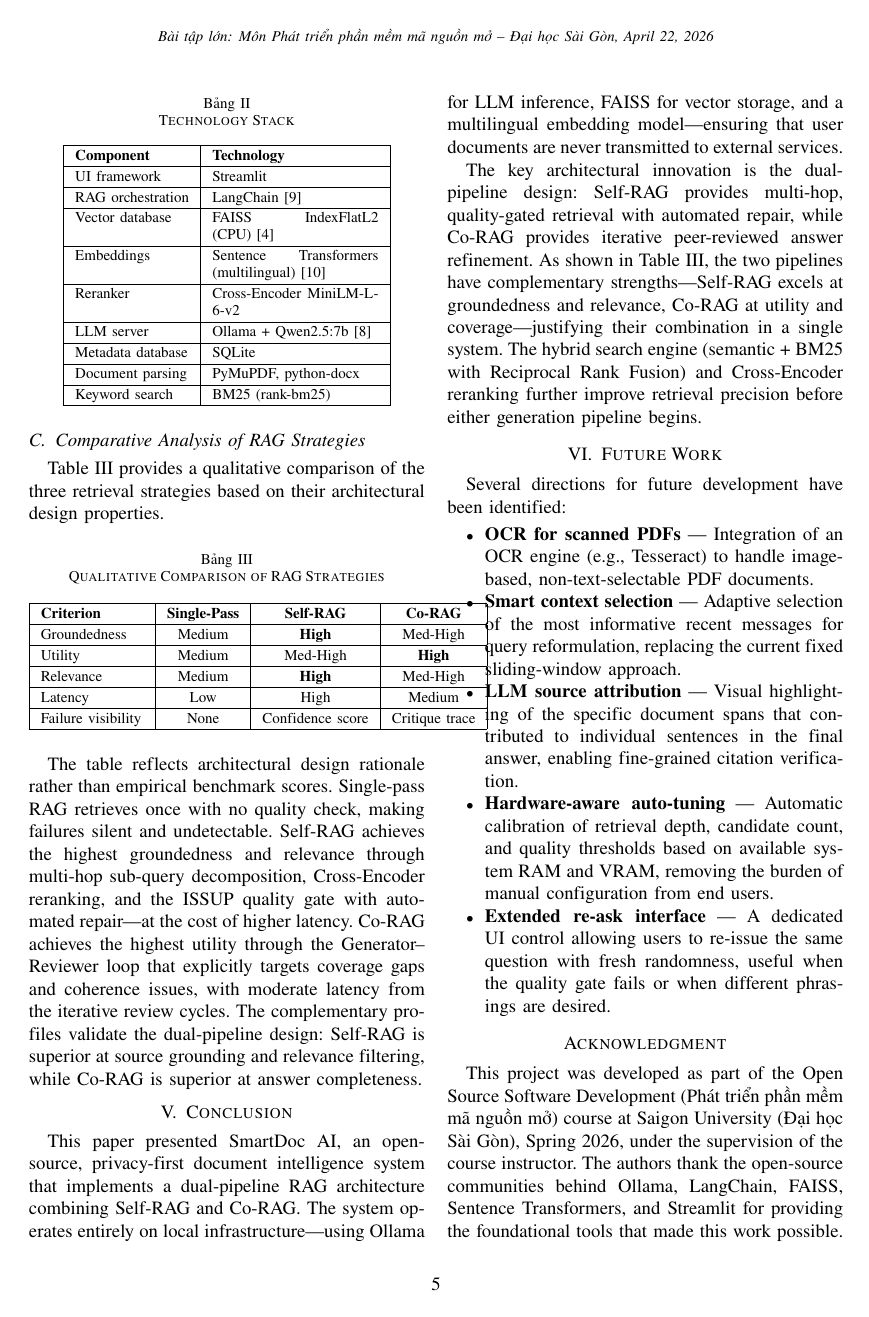
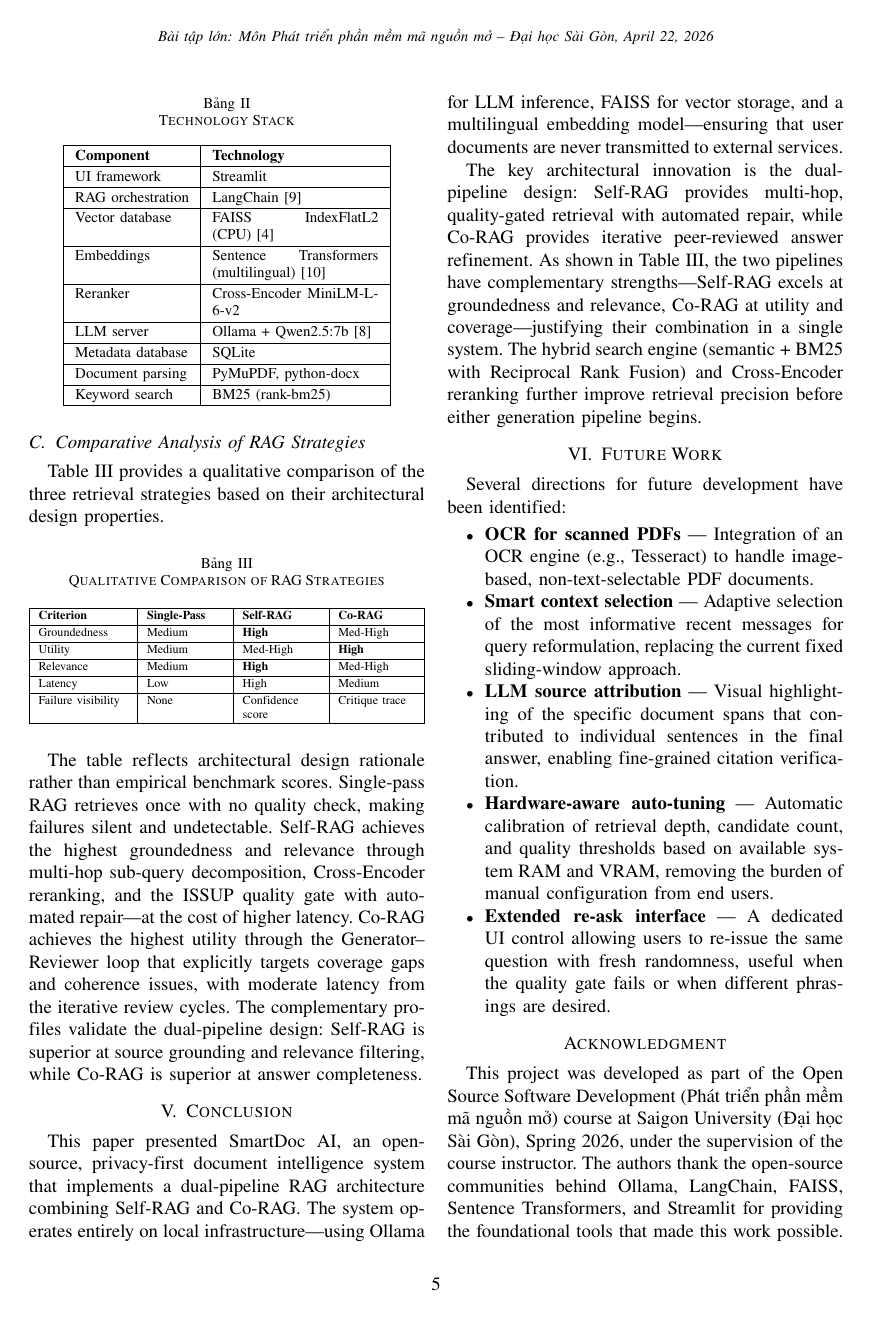
Before and after one commit to ebesxiteen/smartdoc-ai, a LaTeX paper (docs/latex/smartdoc-ai-ieee-report.tex): page 5 of 6. Compiled offline with LaTeX, dvips and Ghostscript.

Commit message:
docs(latex): fixed overflow table issue

```diff
--- a/docs/latex/smartdoc-ai-ieee-report.tex
+++ b/docs/latex/smartdoc-ai-ieee-report.tex
@@ -563,7 +563,8 @@ retrieval strategies based on their architectural design properties.
 \label{tab:comparison}
 \centering
 \footnotesize
-\begin{tabular}{|p{0.26\columnwidth}|c|c|c|}
+\resizebox{\columnwidth}{!}{%
+\begin{tabular}{|p{0.28\columnwidth}|p{0.24\columnwidth}|p{0.24\columnwidth}|p{0.24\columnwidth}|}
 \hline
 \textbf{Criterion} & \textbf{Single-Pass} & \textbf{Self-RAG} & \textbf{Co-RAG} \\
 \hline
```
Also changed, not shown: docs/latex/smartdoc-ai-ieee-report.tex (3 more changed lines).
